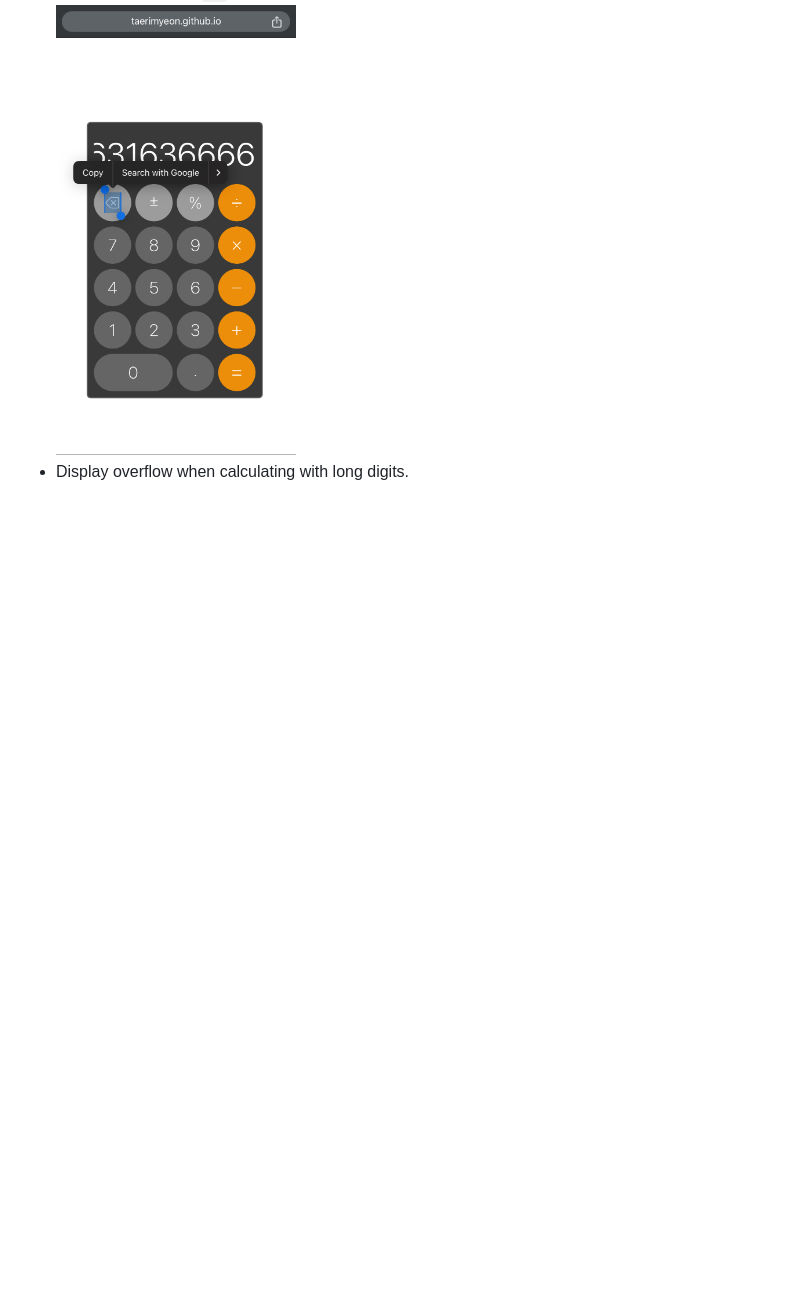
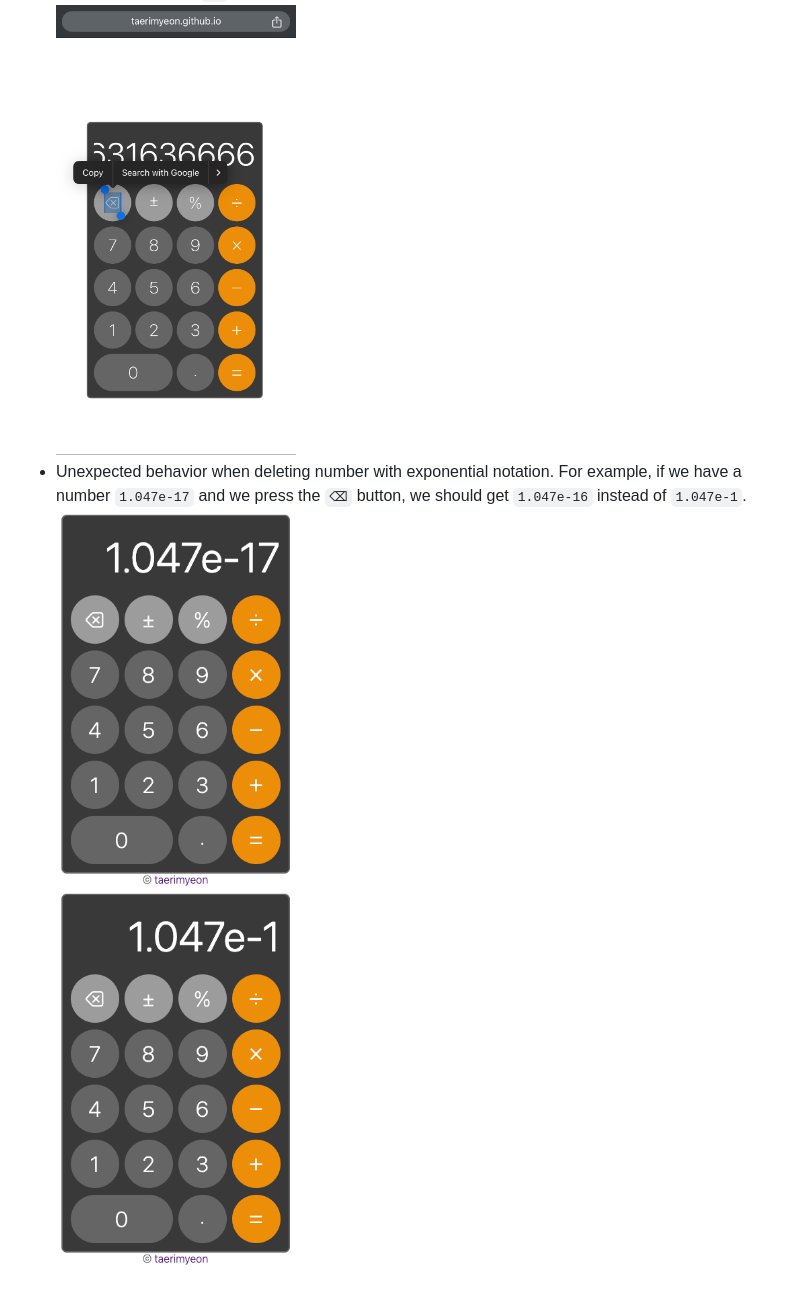
Before and after one commit to taerimyeon/odin-calculator, a Markdown page: README.md, the part around the change. Drawn GitHub-style; pictures changed too: docs/images/After_delete.png (added), docs/images/Original.png (added); blank space fills up the shorter version.

```diff
--- a/README.md
+++ b/README.md
@@ -22,4 +22,6 @@ Users can choose to click on buttons or typing with keyboard when on desktop. To
 # Known Issues
 - Tap and holding the `⌫` button in mobile devices won't work the same as desktop would do (it prompts to copy the `⌫` character on the button).
 [<img src="./docs/images/AC_button.jpg" alt="tap_and_hold_ac_mobile" width="240"/>](./docs/images/AC_button.jpg)
-- Display overflow when calculating with long digits.
+- Unexpected behavior when deleting number with exponential notation. For example, if we have a number `1.047e-17` and we press the `⌫` button, we should get `1.047e-16` instead of `1.047e-1`.
+[<img src="./docs/images/Original.png" alt="original_digits" width="240"/>](./docs/images/Original.png)
+[<img src="./docs/images/After_delete.png" alt="digits_after_delete" width="240"/>](./docs/images/After_delete.png)
```
Also changed, not shown: 1 other file.
